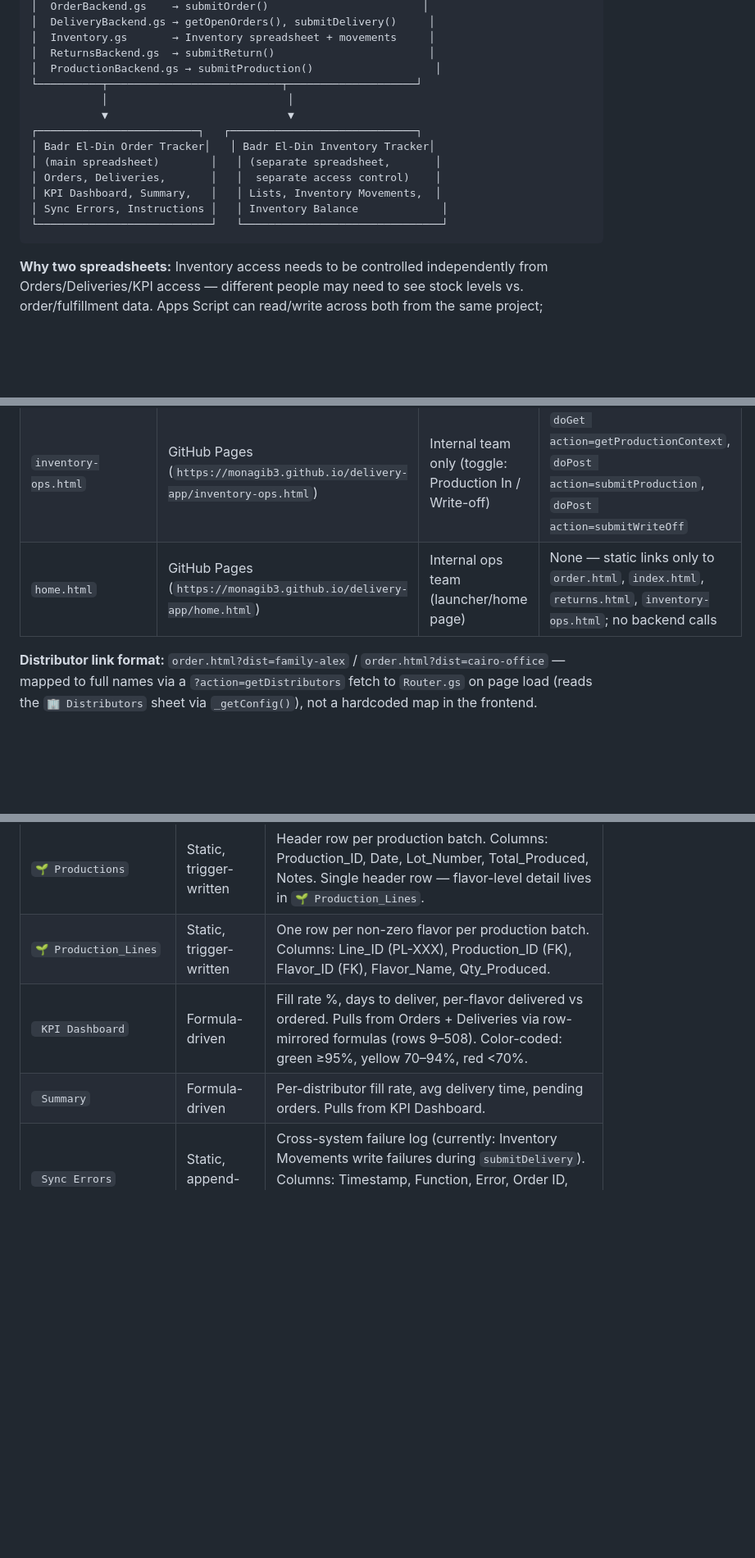
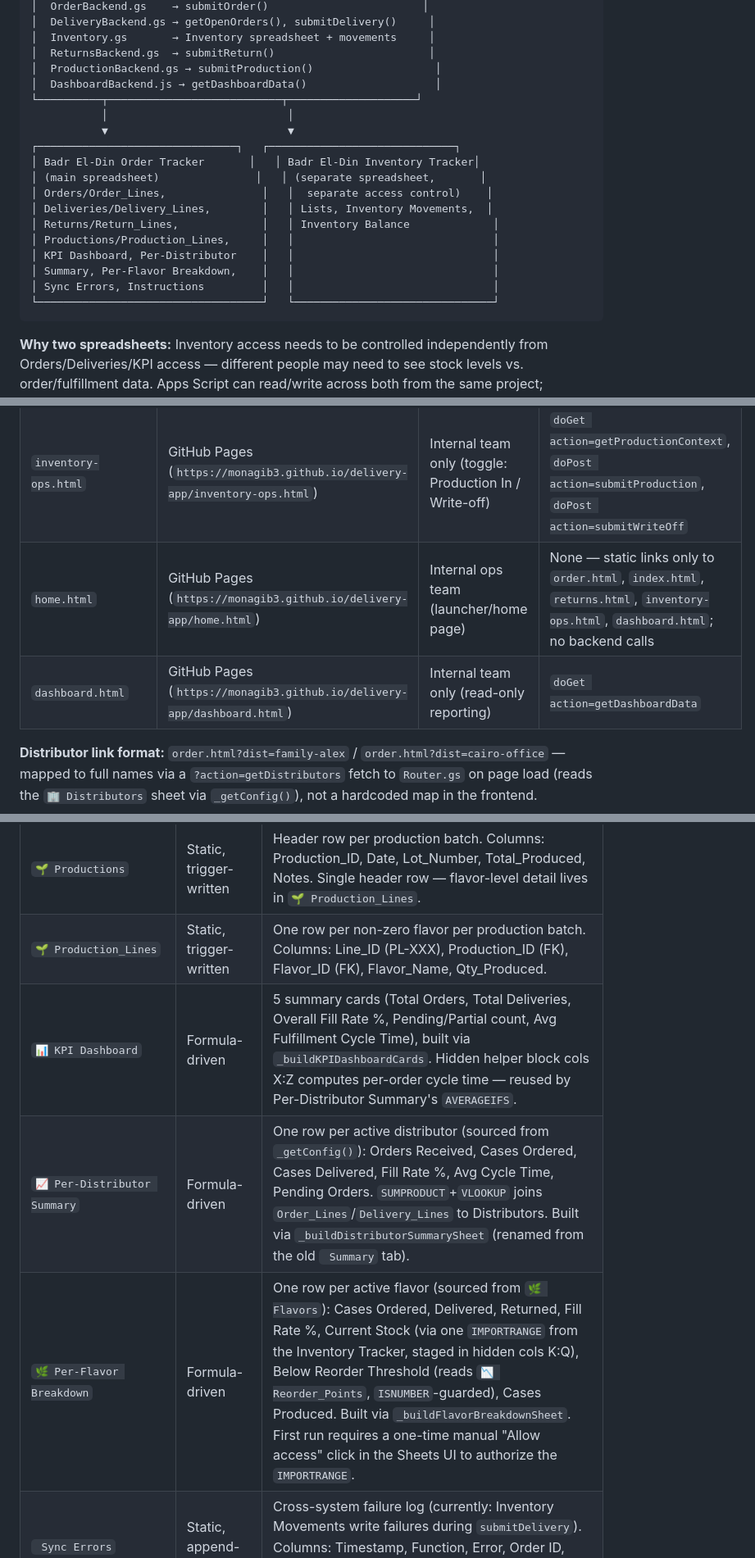
Before and after one commit to monagib3/delivery-app, a Markdown page: DOCUMENTATION.md, 3 parts joined by grey strips. Shown at 82% size. Rendered like a GitHub page; blank space fills up the shorter version.

````diff
--- a/DOCUMENTATION.md
+++ b/DOCUMENTATION.md
@@ -39,16 +39,21 @@ Two spreadsheets, one Apps Script project, two GitHub Pages frontends.
 │  Inventory.gs       → Inventory spreadsheet + movements     │
 │  ReturnsBackend.gs  → submitReturn()                        │
 │  ProductionBackend.gs → submitProduction()                   │
+│  DashboardBackend.js → getDashboardData()                    │
 └──────────┬───────────────────────────┬────────────────────┘
            │                            │
            ▼                            ▼
-┌─────────────────────────┐   ┌─────────────────────────────┐
-│ Badr El-Din Order Tracker│   │ Badr El-Din Inventory Tracker│
-│ (main spreadsheet)        │   │ (separate spreadsheet,       │
-│ Orders, Deliveries,       │   │  separate access control)    │
-│ KPI Dashboard, Summary,   │   │ Lists, Inventory Movements,  │
-│ Sync Errors, Instructions │   │ Inventory Balance             │
-└───────────────────────────┘   └───────────────────────────────┘
+┌───────────────────────────────┐   ┌─────────────────────────────┐
+│ Badr El-Din Order Tracker       │   │ Badr El-Din Inventory Tracker│
+│ (main spreadsheet)               │   │ (separate spreadsheet,       │
+│ Orders/Order_Lines,               │   │  separate access control)    │
+│ Deliveries/Delivery_Lines,        │   │ Lists, Inventory Movements,  │
+│ Returns/Return_Lines,             │   │ Inventory Balance             │
+│ Productions/Production_Lines,     │   │                               │
+│ KPI Dashboard, Per-Distributor    │   │                               │
+│ Summary, Per-Flavor Breakdown,    │   │                               │
+│ Sync Errors, Instructions         │   │                               │
+└───────────────────────────────────┘   └───────────────────────────────┘
 ```
 
 **Why two spreadsheets:** Inventory access needs to be controlled independently from Orders/Deliveries/KPI access — different people may need to see stock levels vs. order/fulfillment data. Apps Script can read/write across both from the same project; IMPORTRANGE is used by the 🌿 Per-Flavor Breakdown sheet to pull Current Stock from the Inventory Tracker. Authorization is one-time per spreadsheet pair and persists.
@@ -79,7 +85,8 @@ Two spreadsheets, one Apps Script project, two GitHub Pages frontends.
 | `index.html` (mirrors `DeliveryApp.html`) | GitHub Pages (`https://monagib3.github.io/delivery-app/`) | Internal delivery team | `doGet action=getOrders`, `doPost action=submitDelivery` |
 | `DeliveryApp.html` | Apps Script-hosted (`doGet` fallback) | Desktop fallback only | Same as index.html, via `google.script.run` instead of fetch |
 | `inventory-ops.html` | GitHub Pages (`https://monagib3.github.io/delivery-app/inventory-ops.html`) | Internal team only (toggle: Production In / Write-off) | `doGet action=getProductionContext`, `doPost action=submitProduction`, `doPost action=submitWriteOff` |
-| `home.html` | GitHub Pages (`https://monagib3.github.io/delivery-app/home.html`) | Internal ops team (launcher/home page) | None — static links only to `order.html`, `index.html`, `returns.html`, `inventory-ops.html`; no backend calls |
+| `home.html` | GitHub Pages (`https://monagib3.github.io/delivery-app/home.html`) | Internal ops team (launcher/home page) | None — static links only to `order.html`, `index.html`, `returns.html`, `inventory-ops.html`, `dashboard.html`; no backend calls |
+| `dashboard.html` | GitHub Pages (`https://monagib3.github.io/delivery-app/dashboard.html`) | Internal team only (read-only reporting) | `doGet action=getDashboardData` |
 
 **Distributor link format:** `order.html?dist=family-alex` / `order.html?dist=cairo-office` — mapped to full names via a `?action=getDistributors` fetch to `Router.gs` on page load (reads the `🏢 Distributors` sheet via `_getConfig()`), not a hardcoded map in the frontend.
 
@@ -99,8 +106,9 @@ Two spreadsheets, one Apps Script project, two GitHub Pages frontends.
 | `↩️ Return_Lines` | Static, trigger-written | One row per non-zero flavor per return. Columns: Line_ID (RL-XXX), Return_ID (FK), Flavor_ID (FK), Flavor_Name, Qty_Returned. |
 | `🌱 Productions` | Static, trigger-written | Header row per production batch. Columns: Production_ID, Date, Lot_Number, Total_Produced, Notes. Single header row — flavor-level detail lives in `🌱 Production_Lines`. |
 | `🌱 Production_Lines` | Static, trigger-written | One row per non-zero flavor per production batch. Columns: Line_ID (PL-XXX), Production_ID (FK), Flavor_ID (FK), Flavor_Name, Qty_Produced. |
-| ` KPI Dashboard` | Formula-driven | Fill rate %, days to deliver, per-flavor delivered vs ordered. Pulls from Orders + Deliveries via row-mirrored formulas (rows 9–508). Color-coded: green ≥95%, yellow 70–94%, red <70%. |
-| ` Summary` | Formula-driven | Per-distributor fill rate, avg delivery time, pending orders. Pulls from KPI Dashboard. |
+| `📊 KPI Dashboard` | Formula-driven | 5 summary cards (Total Orders, Total Deliveries, Overall Fill Rate %, Pending/Partial count, Avg Fulfillment Cycle Time), built via `_buildKPIDashboardCards`. Hidden helper block cols X:Z computes per-order cycle time — reused by Per-Distributor Summary's `AVERAGEIFS`. |
+| `📈 Per-Distributor Summary` | Formula-driven | One row per active distributor (sourced from `_getConfig()`): Orders Received, Cases Ordered, Cases Delivered, Fill Rate %, Avg Cycle Time, Pending Orders. `SUMPRODUCT`+`VLOOKUP` joins `Order_Lines`/`Delivery_Lines` to Distributors. Built via `_buildDistributorSummarySheet` (renamed from the old ` Summary` tab). |
+| `🌿 Per-Flavor Breakdown` | Formula-driven | One row per active flavor (sourced from `🌿 Flavors`): Cases Ordered, Delivered, Returned, Fill Rate %, Current Stock (via one `IMPORTRANGE` from the Inventory Tracker, staged in hidden cols K:Q), Below Reorder Threshold (reads `📉 Reorder_Points`, `ISNUMBER`-guarded), Cases Produced. Built via `_buildFlavorBreakdownSheet`. First run requires a one-time manual "Allow access" click in the Sheets UI to authorize the `IMPORTRANGE`. |
 | ` Sync Errors` | Static, append-only | Cross-system failure log (currently: Inventory Movements write failures during `submitDelivery`). Columns: Timestamp, Function, Error, Order ID, Distributor, Details. Triggers a WhatsApp alert to the team on each entry. |
 | ` Instructions` | Static reference | Human-readable usage guide for the team. |
 | `Form Responses 1` | Auto-created by Google Forms | Passive fallback intake channel. Hidden/ignored — not yet hidden in UI (pending task). |
````
Also changed, not shown: other parts of DOCUMENTATION.md (+7 -5 lines), CLAUDE.md (+6 -0 lines).
